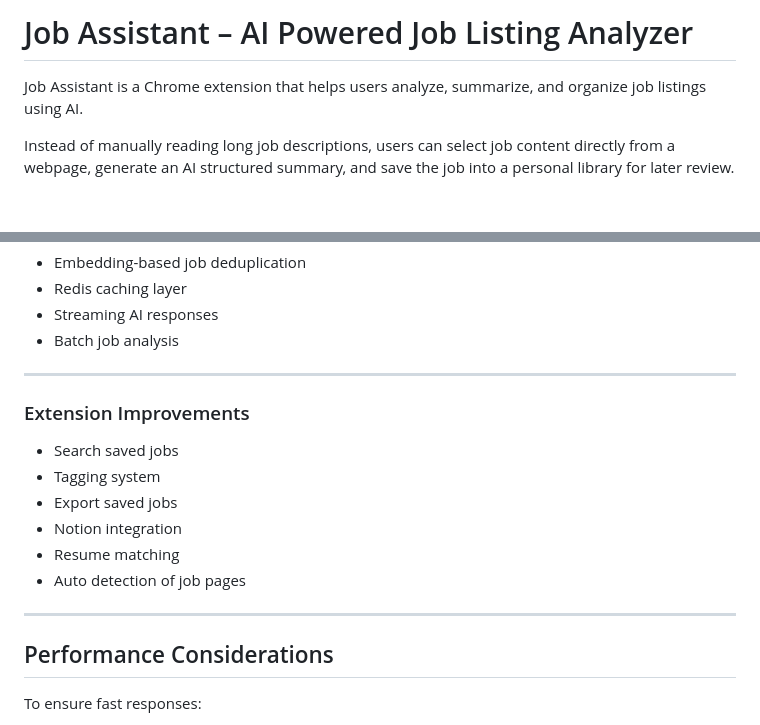
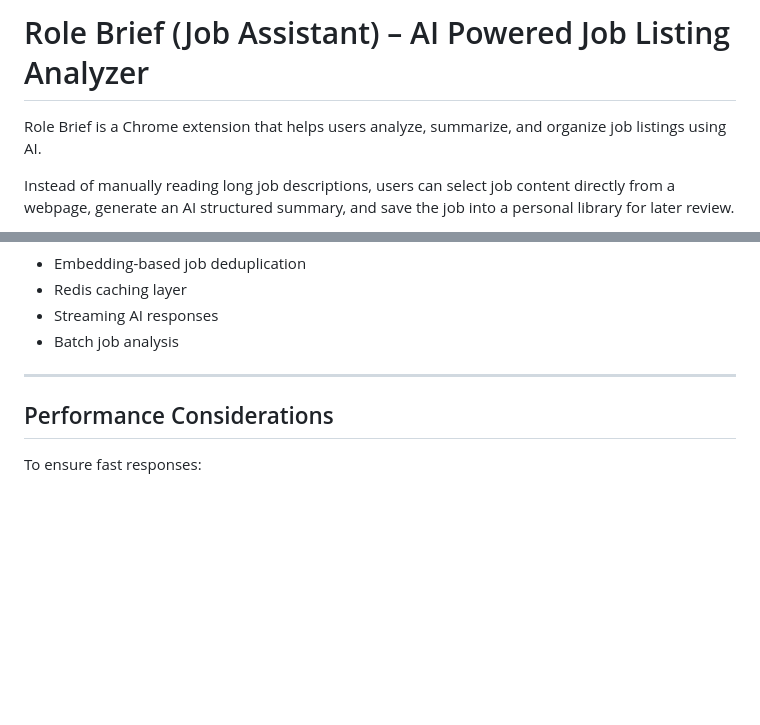
Before and after one commit to Suvam011102/job-assistant, a Markdown page: README.md, 2 parts joined by grey strips. Rendered like a GitHub page; blank space fills up the shorter version.

```diff
--- a/README.md
+++ b/README.md
@@ -1,6 +1,6 @@
-# Job Assistant – AI Powered Job Listing Analyzer
+# Role Brief (Job Assistant) – AI Powered Job Listing Analyzer
 
-Job Assistant is a Chrome extension that helps users analyze, summarize, and organize job listings using AI.
+Role Brief is a Chrome extension that helps users analyze, summarize, and organize job listings using AI.
 
 Instead of manually reading long job descriptions, users can select job content directly from a webpage, generate an AI structured summary, and save the job into a personal library for later review.
 
@@ -393,17 +402,6 @@ Save to Library
 
 ---
 
-### Extension Improvements
-
-- Search saved jobs
-- Tagging system
-- Export saved jobs
-- Notion integration
-- Resume matching
-- Auto detection of job pages
-
----
-
 ## Performance Considerations
 
 To ensure fast responses:
```
Also changed, not shown: other parts of README.md (+9 -0 lines).
